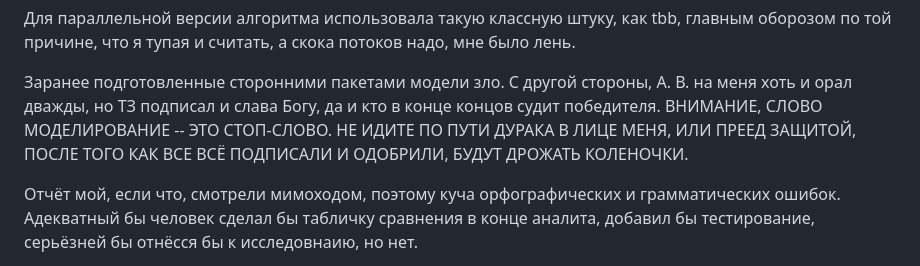
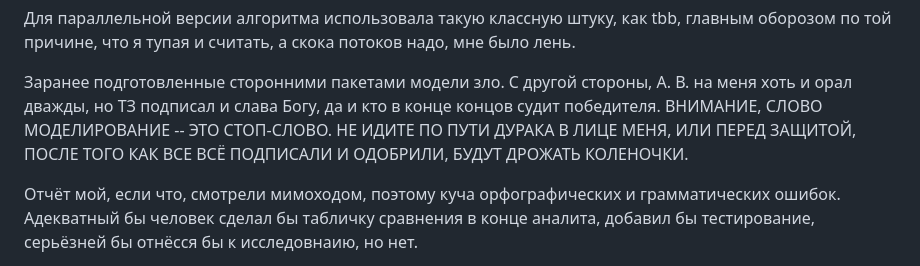
Before and after one commit to nafanasundukukrali/BMSTU_CG_course, a Markdown page: README.md, the part around the change. Rendered like a GitHub page.

```diff
--- a/README.md
+++ b/README.md
@@ -9,7 +9,7 @@ disclaimer: если кто-то захочет это брать, то пожа
 Для параллельной версии алгоритма использовала такую классную штуку, как tbb, главным оборозом по той причине, что я тупая и считать, а скока потоков надо, мне было лень.
 
 Заранее подготовленные сторонними пакетами модели зло. С другой стороны, А. В. на меня хоть и орал дважды, но ТЗ подписал и слава Богу, да и кто в конце концов судит победителя.
-ВНИМАНИЕ, СЛОВО МОДЕЛИРОВАНИЕ -- ЭТО СТОП-СЛОВО. НЕ ИДИТЕ ПО ПУТИ ДУРАКА В ЛИЦЕ МЕНЯ, ИЛИ ПРЕЕД ЗАЩИТОЙ, ПОСЛЕ ТОГО КАК ВСЕ ВСЁ ПОДПИСАЛИ И ОДОБРИЛИ, БУДУТ ДРОЖАТЬ КОЛЕНОЧКИ.
+ВНИМАНИЕ, СЛОВО МОДЕЛИРОВАНИЕ -- ЭТО СТОП-СЛОВО. НЕ ИДИТЕ ПО ПУТИ ДУРАКА В ЛИЦЕ МЕНЯ, ИЛИ ПЕРЕД ЗАЩИТОЙ, ПОСЛЕ ТОГО КАК ВСЕ ВСЁ ПОДПИСАЛИ И ОДОБРИЛИ, БУДУТ ДРОЖАТЬ КОЛЕНОЧКИ.
 
 Отчёт мой, если что, смотрели мимоходом, поэтому куча орфографических и грамматических ошибок.
 Адекватный бы человек сделал бы табличку сравнения в конце аналита, добавил бы тестирование, серьёзней бы отнёсся бы к исследовнаию, но нет.
```
